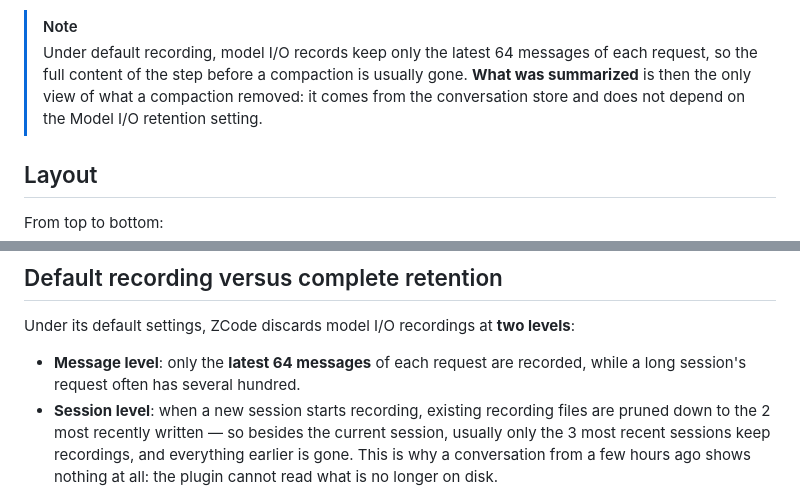
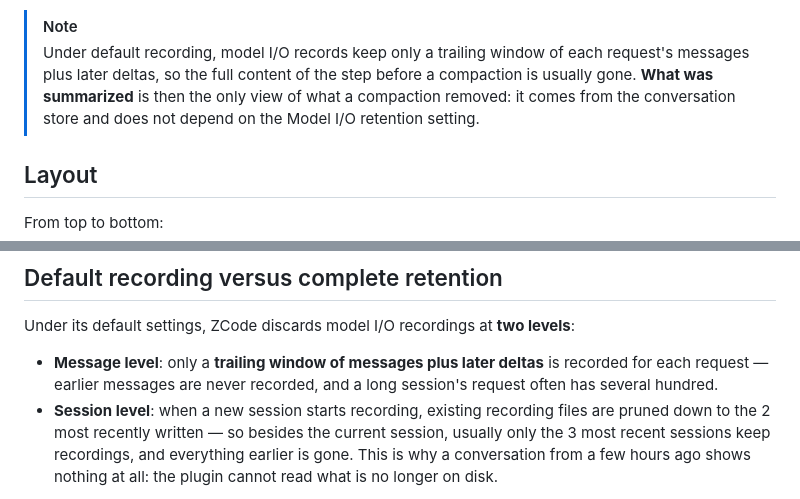
Before and after one commit to Kevinzzz6/zcode-context, a Markdown page: README.en.md, 2 parts joined by grey strips. Rendered like a GitHub page.

Commit message:
Describe default recording in the README without a fixed message count

```diff
--- a/README.en.md
+++ b/README.en.md
@@ -117,7 +117,7 @@ Plenty of what sits in the context was written neither by you nor by the model:
 - **How to filter**: when more than one kind is present, kind filters appear under the title; the list shows the latest 12 with **Show all** for the rest. The ✂ and ↶ markers in the trend behave like their events.
 
 > [!NOTE]
-> Under default recording, model I/O records keep only the latest 64 messages of each request, so the full content of the step before a compaction is usually gone. **What was summarized** is then the only view of what a compaction removed: it comes from the conversation store and does not depend on the Model I/O retention setting.
+> Under default recording, model I/O records keep only a trailing window of each request's messages plus later deltas, so the full content of the step before a compaction is usually gone. **What was summarized** is then the only view of what a compaction removed: it comes from the conversation store and does not depend on the Model I/O retention setting.
 
 ## Layout
 
@@ -139,7 +139,7 @@ From top to bottom:
 
 Under its default settings, ZCode discards model I/O recordings at **two levels**:
 
-- **Message level**: only the **latest 64 messages** of each request are recorded, while a long session's request often has several hundred.
+- **Message level**: only a **trailing window of messages plus later deltas** is recorded for each request — earlier messages are never recorded, and a long session's request often has several hundred.
 - **Session level**: when a new session starts recording, existing recording files are pruned down to the 2 most recently written — so besides the current session, usually only the 3 most recent sessions keep recordings, and everything earlier is gone. This is why a conversation from a few hours ago shows nothing at all: the plugin cannot read what is no longer on disk.
 
 The plugin keeps these cases apart instead of guessing at missing data:
```
Also changed, not shown: README.md (+2 -2 lines).
